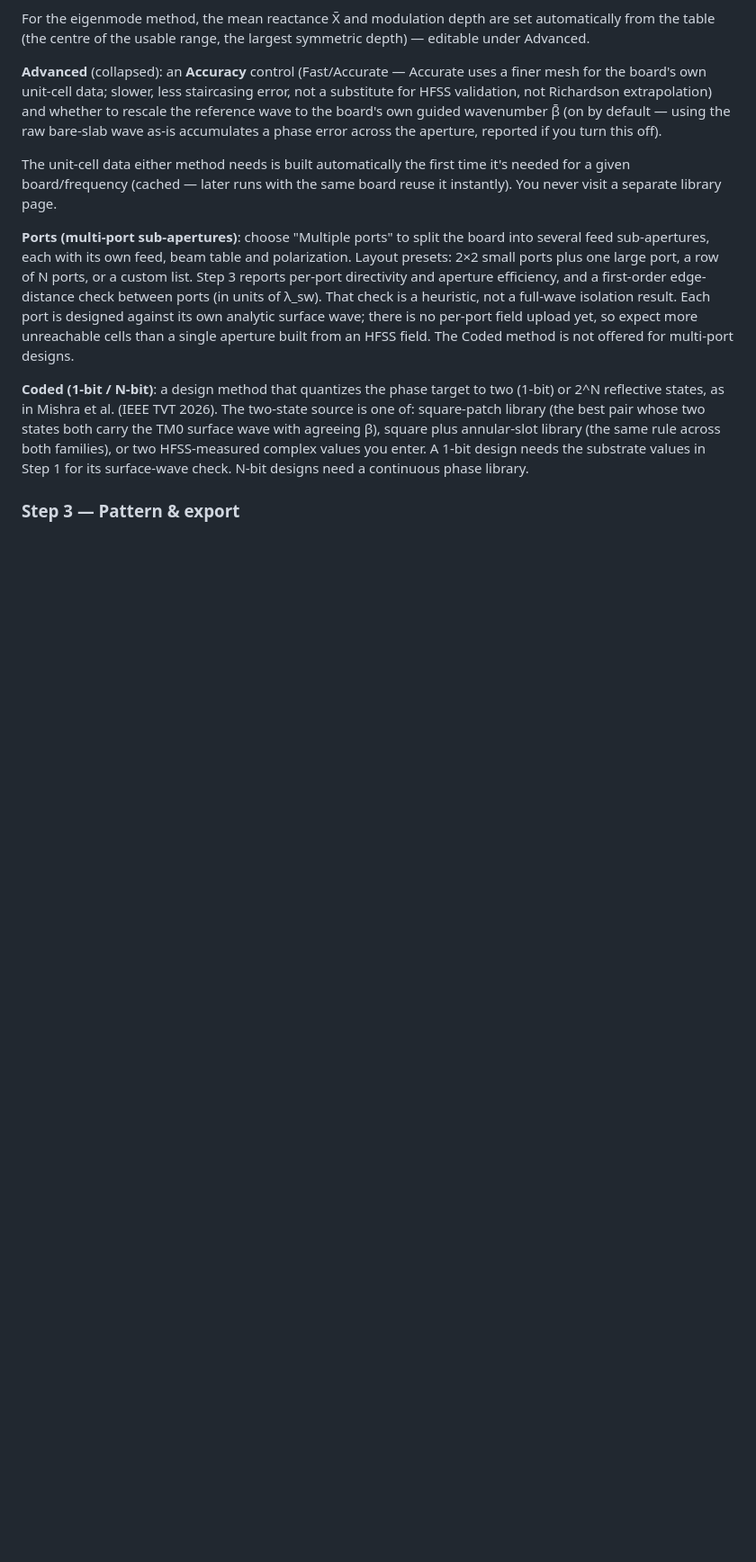
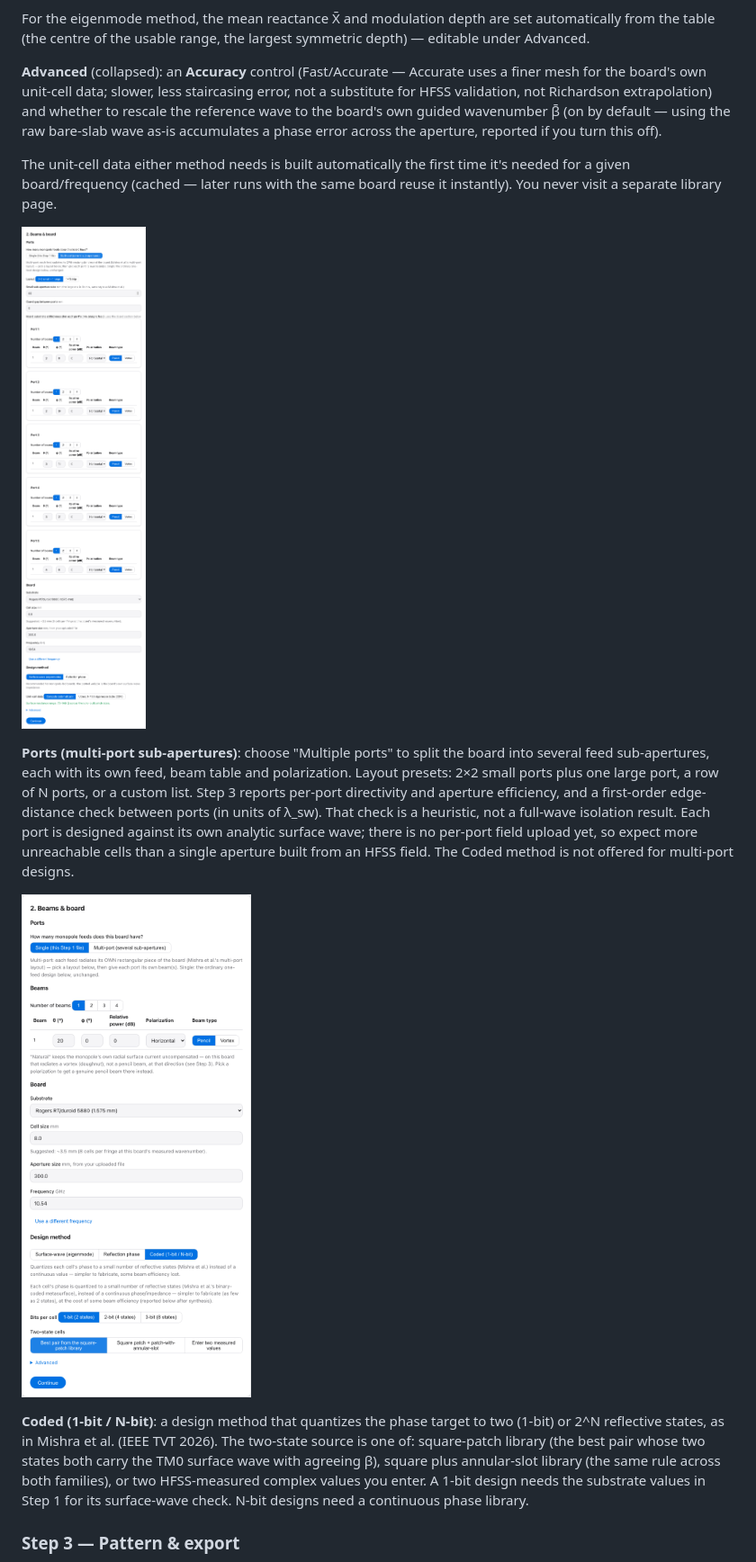
Before and after one commit to Bikash1208/lightweight_mom, a Markdown page: docs/USER_GUIDE.md, the part around one of its changes. Shown at 90% size. GitHub-like rendering; pictures changed too: docs/screenshots/phase15_step2_coded.png (added), docs/screenshots/phase15_step2_ports.png (added); blank space fills up the shorter version.

Commit message:
docs: Phase 15 Step 2 Ports/Coded and Step 3 checks screenshots
Co-Authored-By: Claude Sonnet 5 <noreply@anthropic.com>

```diff
--- a/docs/USER_GUIDE.md
+++ b/docs/USER_GUIDE.md
@@ -93,6 +93,8 @@ The unit-cell data either method needs is built automatically the first time it'
 board/frequency (cached — later runs with the same board reuse it instantly). You never visit a
 separate library page.
 
+![Step 2 with the Ports section](screenshots/phase15_step2_ports.png)
+
 **Ports (multi-port sub-apertures)**: choose "Multiple ports" to split the board into several feed
 sub-apertures, each with its own feed, beam table and polarization. Layout presets: 2×2 small ports
 plus one large port, a row of N ports, or a custom list. Step 3 reports per-port directivity and
@@ -100,6 +102,8 @@ aperture efficiency, and a first-order edge-distance check between ports (in uni
 check is a heuristic, not a full-wave isolation result. Each port is designed against its own
 analytic surface wave; there is no per-port field upload yet, so expect more unreachable cells than
 a single aperture built from an HFSS field. The Coded method is not offered for multi-port designs.
+
+![Step 2 with the Coded method](screenshots/phase15_step2_coded.png)
 
 **Coded (1-bit / N-bit)**: a design method that quantizes the phase target to two (1-bit) or 2^N
 reflective states, as in Mishra et al. (IEEE TVT 2026). The two-state source is one of:
```
Also changed, not shown: other parts of docs/USER_GUIDE.md (+2 -0 lines), docs/screenshots/phase15_step3_coded_checks.png (added).
